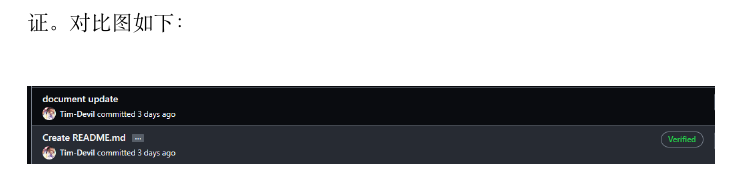
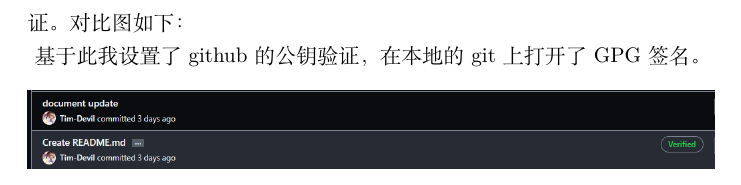
Before and after one commit to Tim-Devil/Skill-Learning, a LaTeX document (week_3_git/week_3_git.tex): part of page 5 of 5, cut so that both start at the same text. Compiled offline with XeLaTeX.

Commit message:
try: Is GPG work properly?

```diff
--- a/week_3_git/week_3_git.tex
+++ b/week_3_git/week_3_git.tex
@@ -110,5 +110,5 @@ GithubCLI是一个命令行程序，通过这个程序可以使用命令行操
     \centering
     \includegraphics[width=\textwidth]{pic1_verfied.png}\\
 \end{figure}
-
+基于此我设置了github的公钥验证，在本地的git上打开了GPG签名。
 \end{document}
```
Also changed, not shown: week_3_git/week_3_git.pdf, 1 other file.
